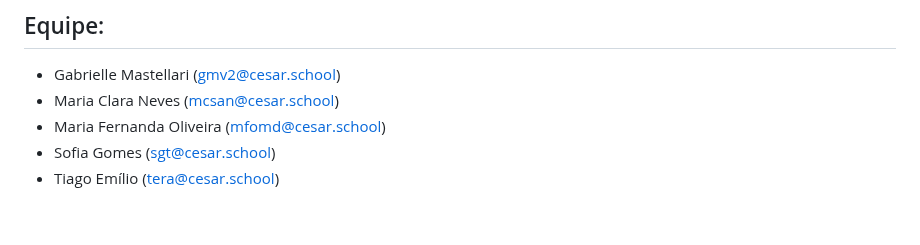
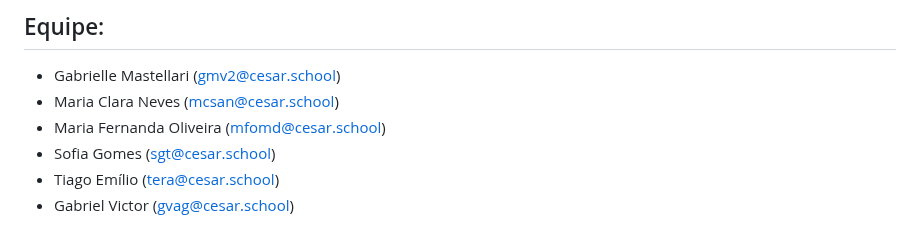
Before and after one commit to gabsvelozo/Projeto-FDS, a Markdown page: README.md, the part around one of its changes. Rendered like a GitHub page.

```diff
--- a/README.md
+++ b/README.md
@@ -61,3 +63,4 @@ https://github.com/user-attachments/assets/45f0e135-a17e-4b12-aa6e-c40ac4fda182
 - Maria Fernanda Oliveira (mfomd@cesar.school)
 - Sofia Gomes (sgt@cesar.school)
 - Tiago Emílio (tera@cesar.school)
+- Gabriel Victor (gvag@cesar.school)
```
Also changed, not shown: other parts of README.md (+2 -0 lines).
